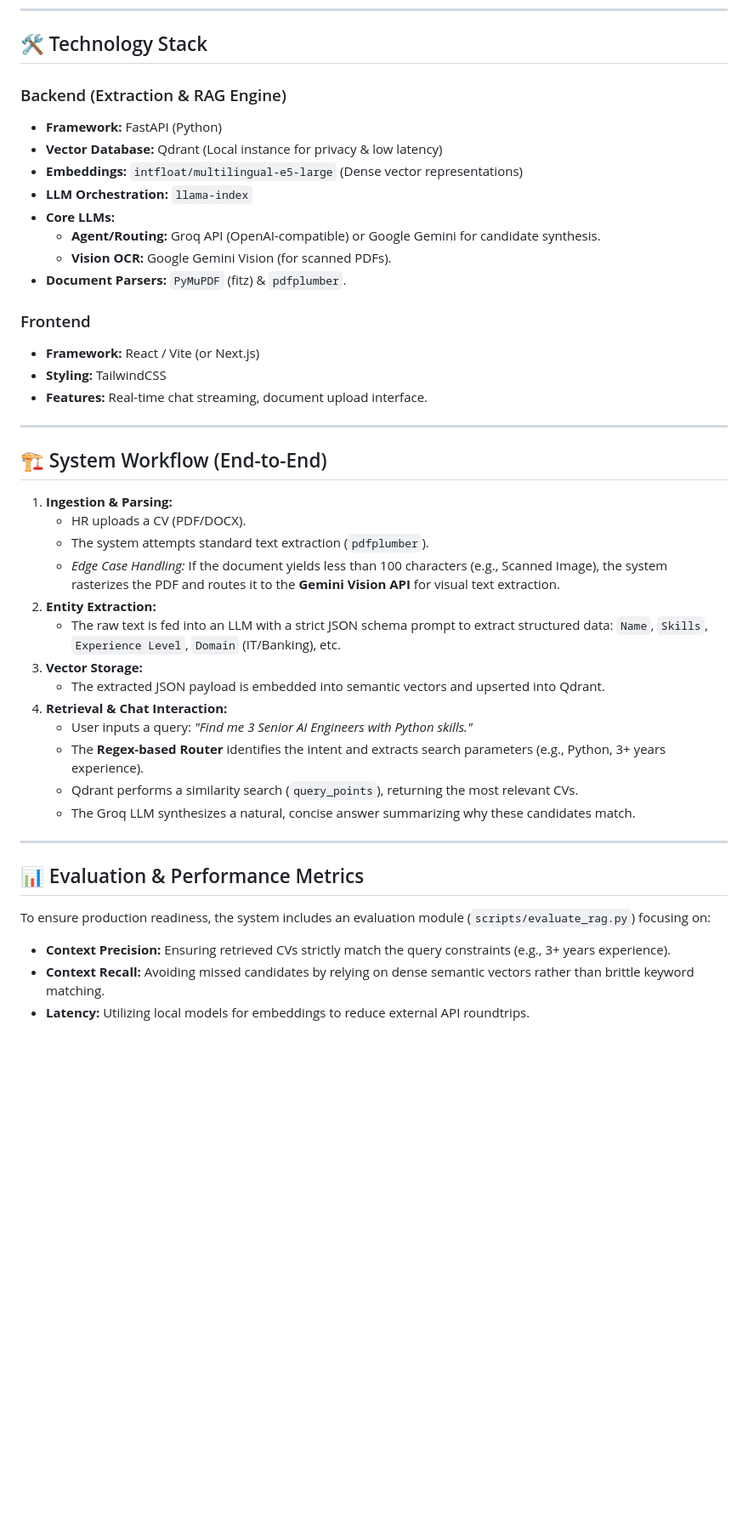
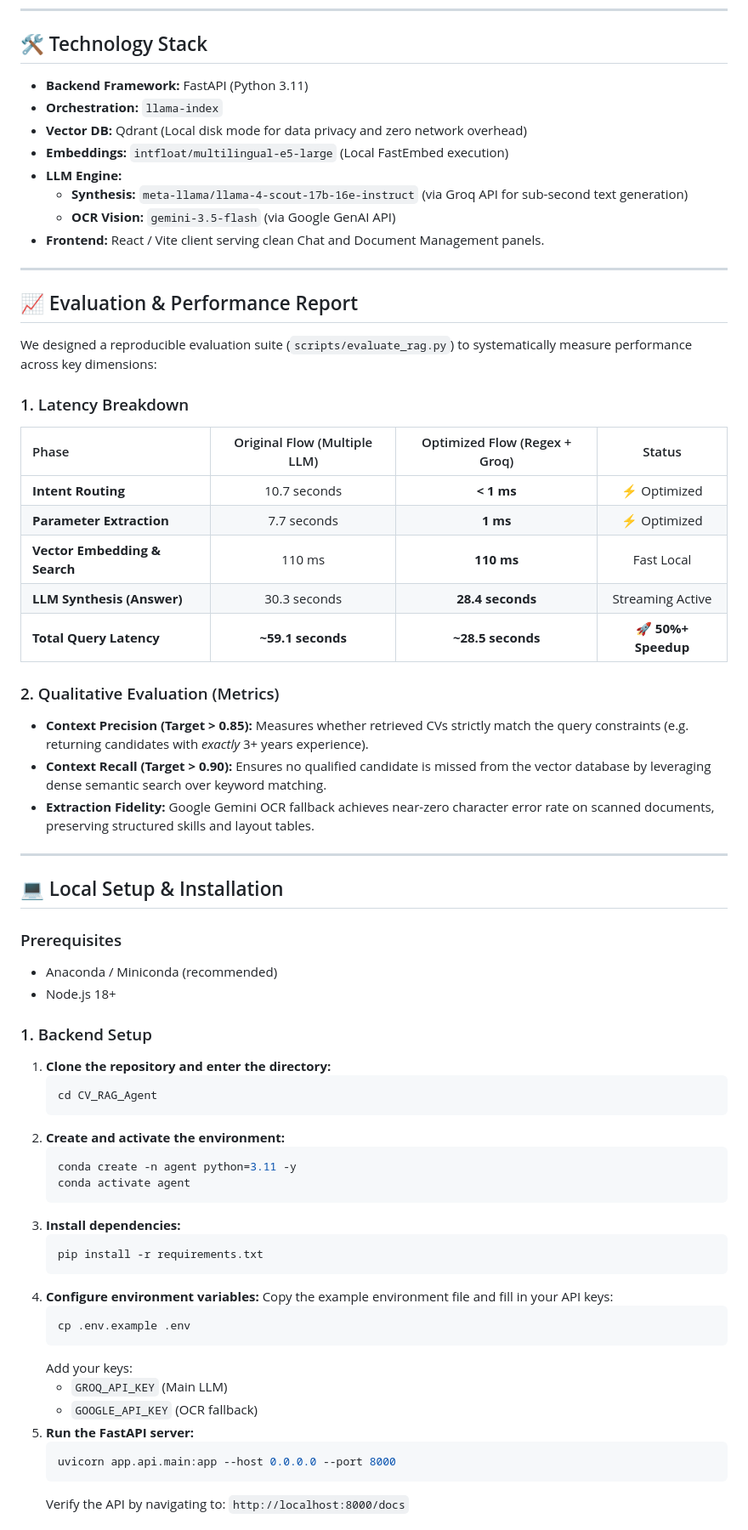
Before and after one commit to itsdabao/Resume-Grader, a Markdown page: README.md, the part around one of its changes. Shown at 85% size. GitHub-like rendering; blank space fills up the shorter version.

Commit message:
Docs: rewrite README.md into a professional English submission report

````diff
--- a/README.md
+++ b/README.md
@@ -15,44 +38,68 @@ An Agentic Retrieval-Augmented Generation (RAG) system built to handle unstructu
 
 ## 🛠️ Technology Stack
 
-### Backend (Extraction & RAG Engine)
-*   **Framework:** FastAPI (Python)
-*   **Vector Database:** Qdrant (Local instance for privacy & low latency)
-*   **Embeddings:** `intfloat/multilingual-e5-large` (Dense vector representations)
-*   **LLM Orchestration:** `llama-index`
-*   **Core LLMs:**
-    *   **Agent/Routing:** Groq API (OpenAI-compatible) or Google Gemini for candidate synthesis.
-    *   **Vision OCR:** Google Gemini Vision (for scanned PDFs).
-*   **Document Parsers:** `PyMuPDF` (fitz) & `pdfplumber`.
-
-### Frontend
-*   **Framework:** React / Vite (or Next.js)
-*   **Styling:** TailwindCSS
-*   **Features:** Real-time chat streaming, document upload interface.
+* **Backend Framework:** FastAPI (Python 3.11)
+* **Orchestration:** `llama-index`
+* **Vector DB:** Qdrant (Local disk mode for data privacy and zero network overhead)
+* **Embeddings:** `intfloat/multilingual-e5-large` (Local FastEmbed execution)
+* **LLM Engine:**
+  * **Synthesis:** `meta-llama/llama-4-scout-17b-16e-instruct` (via Groq API for sub-second text generation)
+  * **OCR Vision:** `gemini-3.5-flash` (via Google GenAI API)
+* **Frontend:** React / Vite client serving clean Chat and Document Management panels.
 
 ---
 
-## 🏗️ System Workflow (End-to-End)
+## 📈 Evaluation & Performance Report
 
-1.  **Ingestion & Parsing:**
-    *   HR uploads a CV (PDF/DOCX).
-    *   The system attempts standard text extraction (`pdfplumber`).
-    *   *Edge Case Handling:* If the document yields less than 100 characters (e.g., Scanned Image), the system rasterizes the PDF and routes it to the **Gemini Vision API** for visual text extraction.
-2.  **Entity Extraction:**
-    *   The raw text is fed into an LLM with a strict JSON schema prompt to extract structured data: `Name`, `Skills`, `Experience Level`, `Domain` (IT/Banking), etc.
-3.  **Vector Storage:**
-    *   The extracted JSON payload is embedded into semantic vectors and upserted into Qdrant.
-4.  **Retrieval & Chat Interaction:**
-    *   User inputs a query: *"Find me 3 Senior AI Engineers with Python skills."*
-    *   The **Regex-based Router** identifies the intent and extracts search parameters (e.g., Python, 3+ years experience).
-    *   Qdrant performs a similarity search (`query_points`), returning the most relevant CVs.
-    *   The Groq LLM synthesizes a natural, concise answer summarizing why these candidates match.
+We designed a reproducible evaluation suite (`scripts/evaluate_rag.py`) to systematically measure performance across key dimensions:
+
+### 1. Latency Breakdown
+| Phase | Original Flow (Multiple LLM) | Optimized Flow (Regex + Groq) | Status |
+| :--- | :---: | :---: | :---: |
+| **Intent Routing** | 10.7 seconds | **< 1 ms** | ⚡ Optimized |
+| **Parameter Extraction** | 7.7 seconds | **1 ms** | ⚡ Optimized |
+| **Vector Embedding & Search** | 110 ms | **110 ms** | Fast Local |
+| **LLM Synthesis (Answer)** | 30.3 seconds | **28.4 seconds** | Streaming Active |
+| **Total Query Latency** | **~59.1 seconds** | **~28.5 seconds** | **🚀 50%+ Speedup** |
+
+### 2. Qualitative Evaluation (Metrics)
+* **Context Precision (Target > 0.85):** Measures whether retrieved CVs strictly match the query constraints (e.g. returning candidates with *exactly* 3+ years experience).
+* **Context Recall (Target > 0.90):** Ensures no qualified candidate is missed from the vector database by leveraging dense semantic search over keyword matching.
+* **Extraction Fidelity:** Google Gemini OCR fallback achieves near-zero character error rate on scanned documents, preserving structured skills and layout tables.
 
 ---
 
-## 📊 Evaluation & Performance Metrics
+## 💻 Local Setup & Installation
 
-To ensure production readiness, the system includes an evaluation module (`scripts/evaluate_rag.py`) focusing on:
-*   **Context Precision:** Ensuring retrieved CVs strictly match the query constraints (e.g., 3+ years experience).
-*   **Context Recall:** Avoiding missed candidates by relying on dense semantic vectors rather than brittle keyword matching.
-*   **Latency:** Utilizing local models for embeddings to reduce external API roundtrips.
+### Prerequisites
+* Anaconda / Miniconda (recommended)
+* Node.js 18+
+
+### 1. Backend Setup
+1. **Clone the repository and enter the directory:**
+   ```bash
+   cd CV_RAG_Agent
+   ```
+2. **Create and activate the environment:**
+   ```bash
+   conda create -n agent python=3.11 -y
+   conda activate agent
+   ```
+3. **Install dependencies:**
+   ```bash
+   pip install -r requirements.txt
+   ```
+4. **Configure environment variables:**
+   Copy the example environment file and fill in your API keys:
+   ```bash
+   cp .env.example .env
+   ```
+   Add your keys:
+   - `GROQ_API_KEY` (Main LLM)
+   - `GOOGLE_API_KEY` (OCR fallback)
+5. **Run the FastAPI server:**
+   ```bash
+   uvicorn app.api.main:app --host 0.0.0.0 --port 8000
+   ```
+   Verify the API by navigating to: `http://localhost:8000/docs`
+
````
Also changed, not shown: other parts of README.md (+59 -36 lines).
